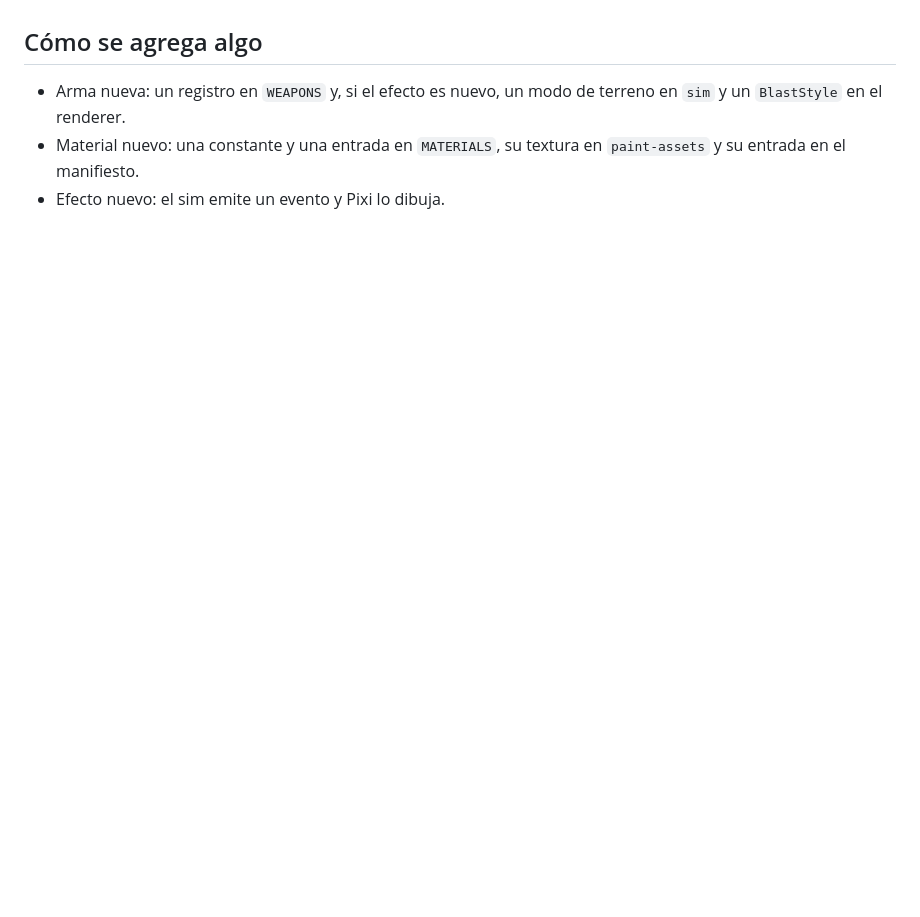
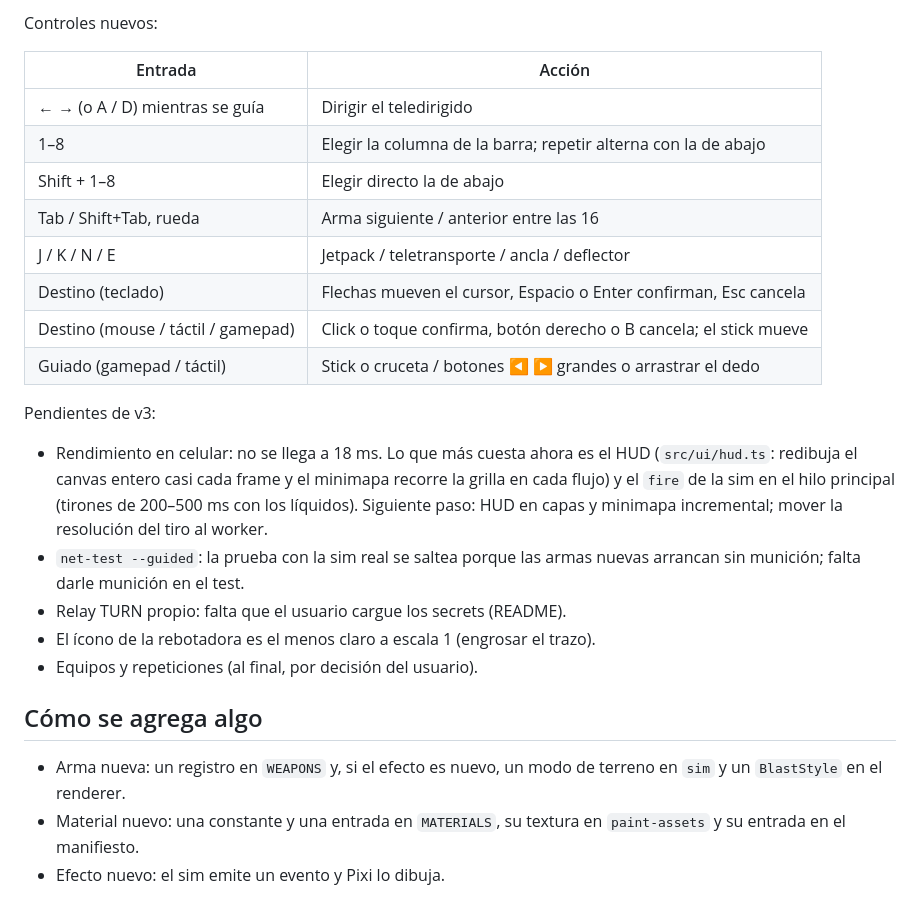
Before and after one commit to facus1979/tanks, a Markdown page: PROYECTO.md, the part around one of its changes. Drawn GitHub-style; blank space fills up the shorter version.

Commit message:
v3 integrada: estado, controles y pendientes en PROYECTO.md
Co-Authored-By: Claude Opus 5.5 <noreply@anthropic.com>

```diff
--- a/PROYECTO.md
+++ b/PROYECTO.md
@@ -404,3 +418,23 @@ Sin cambios de contrato en `src/net/types.ts`. Archivos nuevos: `src/net/profile
+Controles nuevos:
+
+| Entrada | Acción |
+|---|---|
+| ← → (o A / D) mientras se guía | Dirigir el teledirigido |
+| 1–8 | Elegir la columna de la barra; repetir alterna con la de abajo |
+| Shift + 1–8 | Elegir directo la de abajo |
+| Tab / Shift+Tab, rueda | Arma siguiente / anterior entre las 16 |
+| J / K / N / E | Jetpack / teletransporte / ancla / deflector |
+| Destino (teclado) | Flechas mueven el cursor, Espacio o Enter confirman, Esc cancela |
+| Destino (mouse / táctil / gamepad) | Click o toque confirma, botón derecho o B cancela; el stick mueve |
+| Guiado (gamepad / táctil) | Stick o cruceta / botones ◀ ▶ grandes o arrastrar el dedo |
+
+Pendientes de v3:
+- Rendimiento en celular: no se llega a 18 ms. Lo que más cuesta ahora es el HUD (`src/ui/hud.ts`: redibuja el canvas entero casi cada frame y el minimapa recorre la grilla en cada flujo) y el `fire` de la sim en el hilo principal (tirones de 200–500 ms con los líquidos). Siguiente paso: HUD en capas y minimapa incremental; mover la resolución del tiro al worker.
+- `net-test --guided`: la prueba con la sim real se saltea porque las armas nuevas arrancan sin munición; falta darle munición en el test.
+- Relay TURN propio: falta que el usuario cargue los secrets (README).
+- El ícono de la rebotadora es el menos claro a escala 1 (engrosar el trazo).
+- Equipos y repeticiones (al final, por decisión del usuario).
+
 ## Cómo se agrega algo
 
 - Arma nueva: un registro en `WEAPONS` y, si el efecto es nuevo, un modo de terreno en `sim` y un `BlastStyle` en el renderer.
```
Also changed, not shown: other parts of PROYECTO.md (+14 -0 lines).
